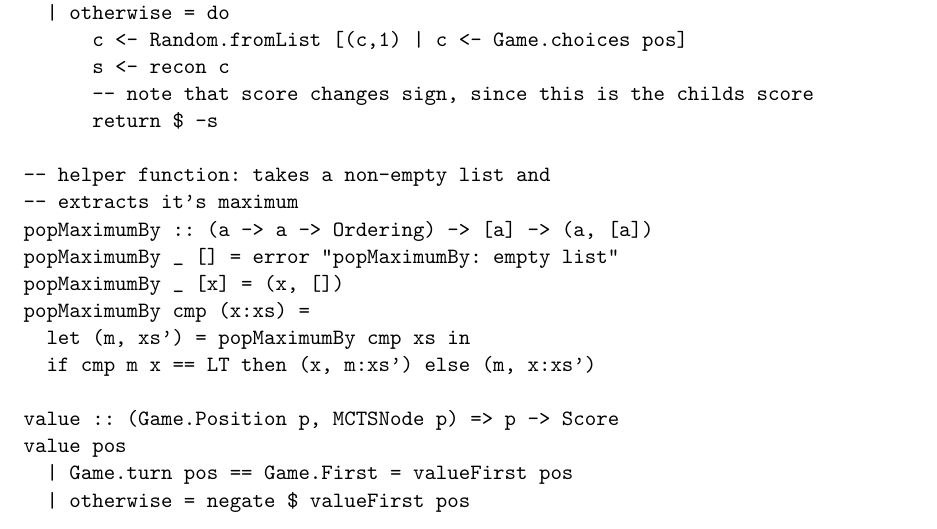
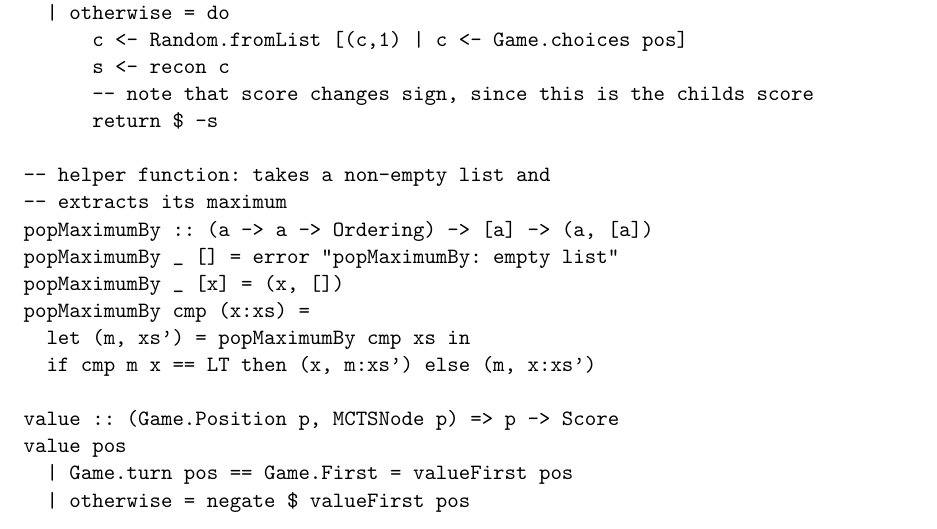
Before and after one commit to leino/thesis_msc_engphys, a LaTeX thesis (report/thesis.tex, which reads report/code.tex): part of page 48 of 49, cut so that both start at the same text. Compiled offline with pdfLaTeX.

Commit message:
grammar fix

```diff
--- a/report/code.tex
+++ b/report/code.tex
@@ -382,7 +382,7 @@ recon pos
       return $ -s
 
 -- helper function: takes a non-empty list and
--- extracts it's maximum
+-- extracts its maximum
 popMaximumBy :: (a -> a -> Ordering) -> [a] -> (a, [a])
 popMaximumBy _ [] = error "popMaximumBy: empty list"
 popMaximumBy _ [x] = (x, [])
```
